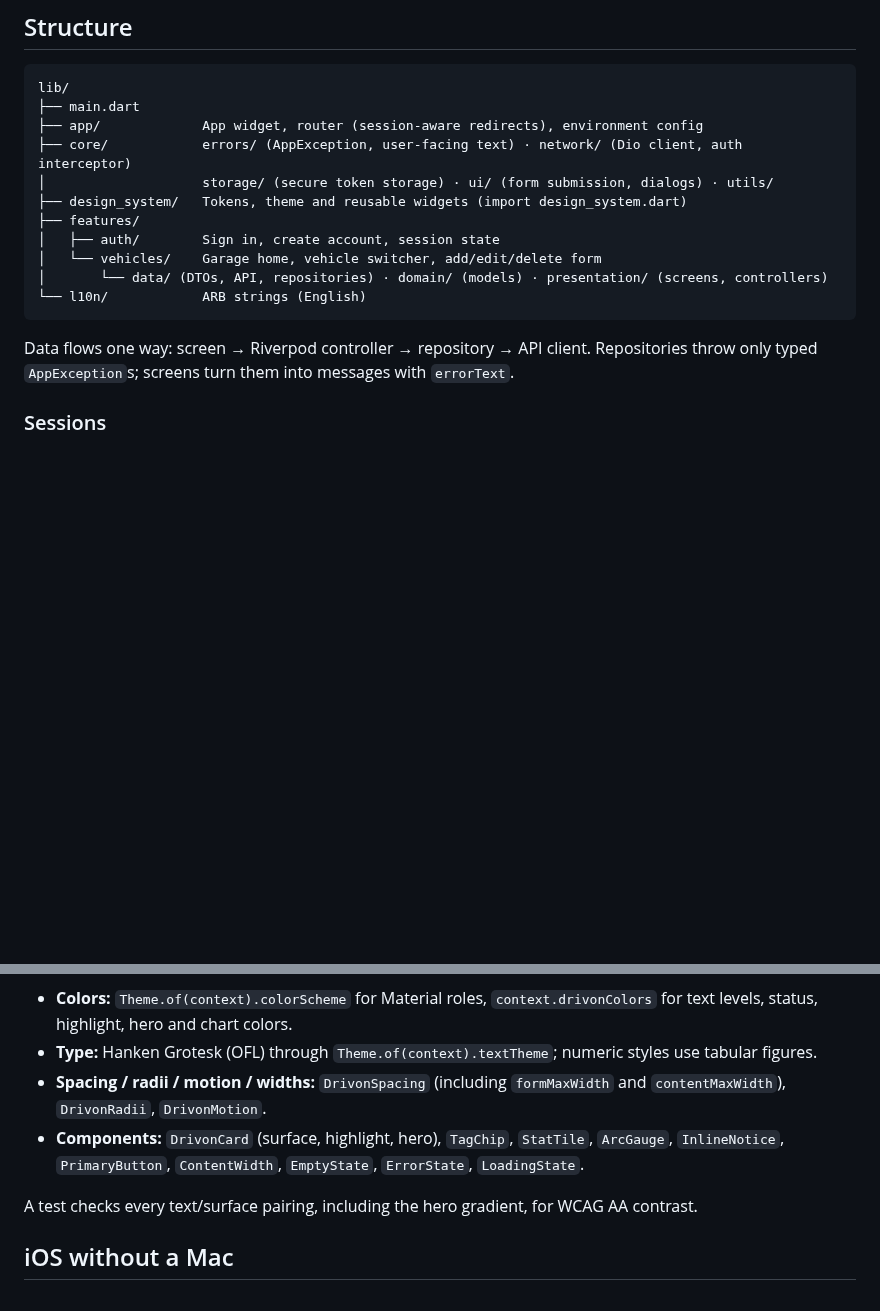
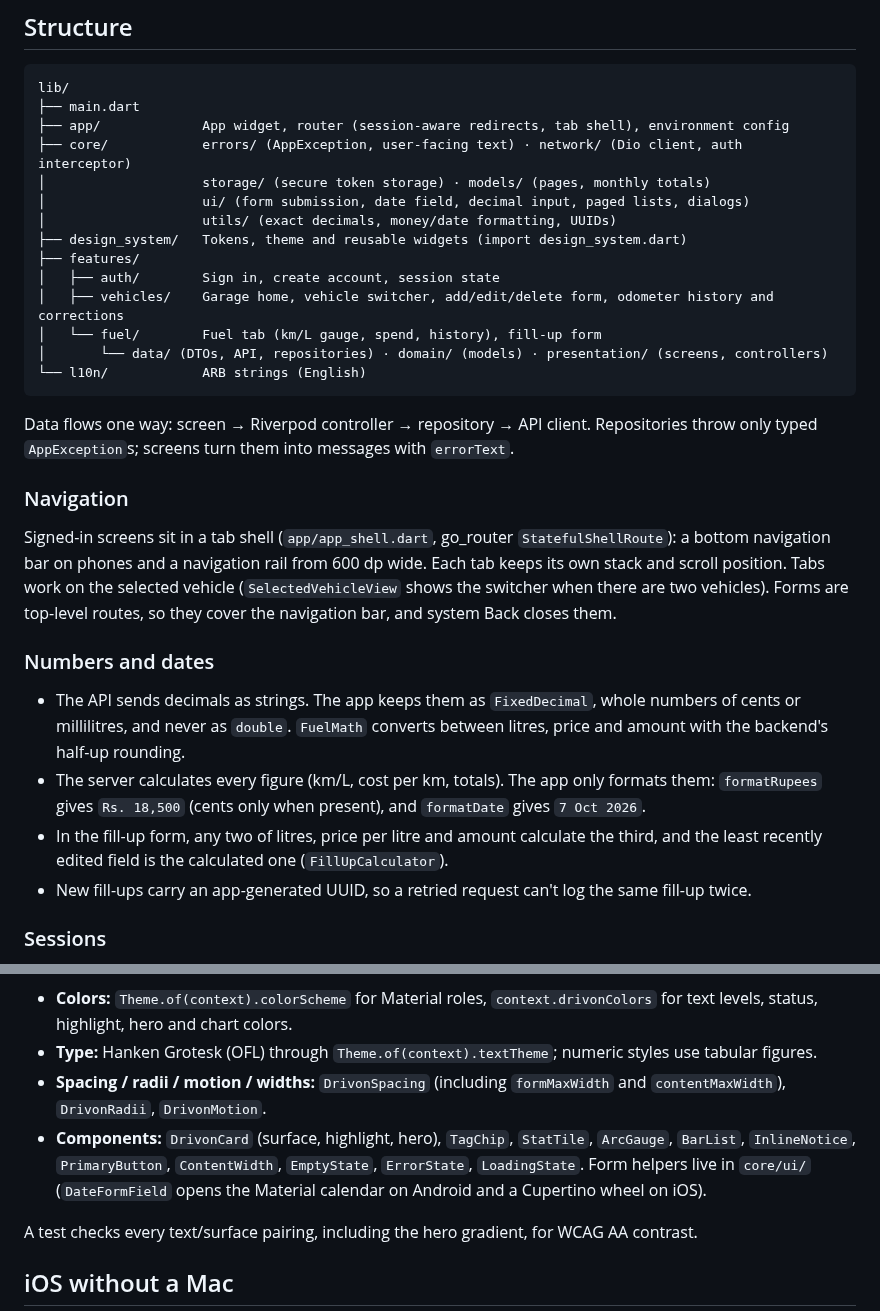
Before and after one commit to Rimaz17/drivon, a Markdown page: frontend/README.md, 2 parts joined by grey strips. GitHub-like rendering; blank space fills up the shorter version.

Commit message:
docs: document fuel tracking, navigation and exact decimals
The frontend README covers the tab shell, how decimals and dates are
handled, the new fuel and odometer features and the shared form
helpers. The root README marks Phase 2 as done.

````diff
--- a/frontend/README.md
+++ b/frontend/README.md
@@ -55,18 +55,32 @@ Never put secrets in the app; everything in the binary is public. Debug builds m
 ```
 lib/
 ├── main.dart
-├── app/             App widget, router (session-aware redirects), environment config
+├── app/             App widget, router (session-aware redirects, tab shell), environment config
 ├── core/            errors/ (AppException, user-facing text) · network/ (Dio client, auth interceptor)
-│                    storage/ (secure token storage) · ui/ (form submission, dialogs) · utils/
+│                    storage/ (secure token storage) · models/ (pages, monthly totals)
+│                    ui/ (form submission, date field, decimal input, paged lists, dialogs)
+│                    utils/ (exact decimals, money/date formatting, UUIDs)
 ├── design_system/   Tokens, theme and reusable widgets (import design_system.dart)
 ├── features/
 │   ├── auth/        Sign in, create account, session state
-│   └── vehicles/    Garage home, vehicle switcher, add/edit/delete form
+│   ├── vehicles/    Garage home, vehicle switcher, add/edit/delete form, odometer history and corrections
+│   └── fuel/        Fuel tab (km/L gauge, spend, history), fill-up form
 │       └── data/ (DTOs, API, repositories) · domain/ (models) · presentation/ (screens, controllers)
 └── l10n/            ARB strings (English)
 ```
 
 Data flows one way: screen → Riverpod controller → repository → API client. Repositories throw only typed `AppException`s; screens turn them into messages with `errorText`.
+
+### Navigation
+
+Signed-in screens sit in a tab shell (`app/app_shell.dart`, go_router `StatefulShellRoute`): a bottom navigation bar on phones and a navigation rail from 600 dp wide. Each tab keeps its own stack and scroll position. Tabs work on the selected vehicle (`SelectedVehicleView` shows the switcher when there are two vehicles). Forms are top-level routes, so they cover the navigation bar, and system Back closes them.
+
+### Numbers and dates
+
+- The API sends decimals as strings. The app keeps them as `FixedDecimal`, whole numbers of cents or millilitres, and never as `double`. `FuelMath` converts between litres, price and amount with the backend's half-up rounding.
+- The server calculates every figure (km/L, cost per km, totals). The app only formats them: `formatRupees` gives `Rs. 18,500` (cents only when present), and `formatDate` gives `7 Oct 2026`.
+- In the fill-up form, any two of litres, price per litre and amount calculate the third, and the least recently edited field is the calculated one (`FillUpCalculator`).
+- New fill-ups carry an app-generated UUID, so a retried request can't log the same fill-up twice.
 
 ### Sessions
 
@@ -82,7 +96,7 @@ Dark theme first, built from the inspiration boards' palette and shapes. Feature
 - **Colors:** `Theme.of(context).colorScheme` for Material roles, `context.drivonColors` for text levels, status, highlight, hero and chart colors.
 - **Type:** Hanken Grotesk (OFL) through `Theme.of(context).textTheme`; numeric styles use tabular figures.
 - **Spacing / radii / motion / widths:** `DrivonSpacing` (including `formMaxWidth` and `contentMaxWidth`), `DrivonRadii`, `DrivonMotion`.
-- **Components:** `DrivonCard` (surface, highlight, hero), `TagChip`, `StatTile`, `ArcGauge`, `InlineNotice`, `PrimaryButton`, `ContentWidth`, `EmptyState`, `ErrorState`, `LoadingState`.
+- **Components:** `DrivonCard` (surface, highlight, hero), `TagChip`, `StatTile`, `ArcGauge`, `BarList`, `InlineNotice`, `PrimaryButton`, `ContentWidth`, `EmptyState`, `ErrorState`, `LoadingState`. Form helpers live in `core/ui/` (`DateFormField` opens the Material calendar on Android and a Cupertino wheel on iOS).
 
 A test checks every text/surface pairing, including the hero gradient, for WCAG AA contrast.
 
````
Also changed, not shown: README.md (+4 -4 lines).
